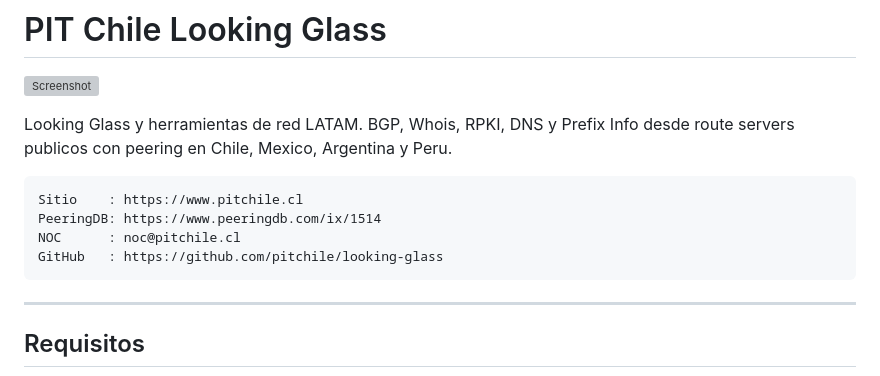
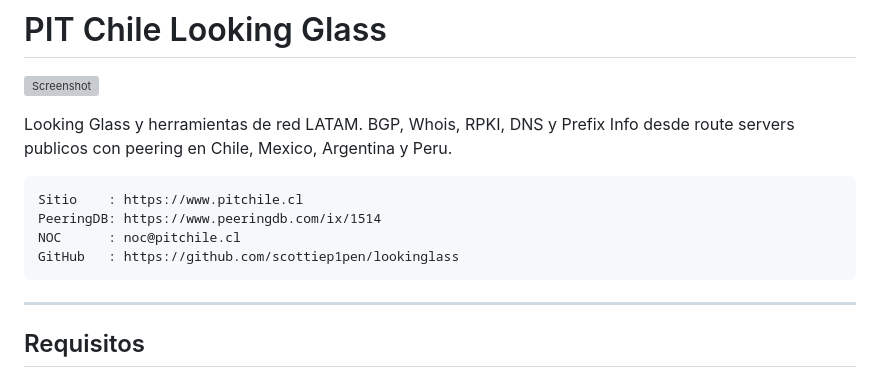
Before and after one commit to scottiep1pen/lookinglass, a Markdown page: README.md, the part around the change. Rendered like a GitHub page; grey boxes are pictures that could not be loaded.

```diff
--- a/README.md
+++ b/README.md
@@ -9,7 +9,7 @@ con peering en Chile, Mexico, Argentina y Peru.
     Sitio    : https://www.pitchile.cl
     PeeringDB: https://www.peeringdb.com/ix/1514
     NOC      : noc@pitchile.cl
-    GitHub   : https://github.com/pitchile/looking-glass
+    GitHub   : https://github.com/scottiep1pen/lookinglass
 
 ---
 
```
